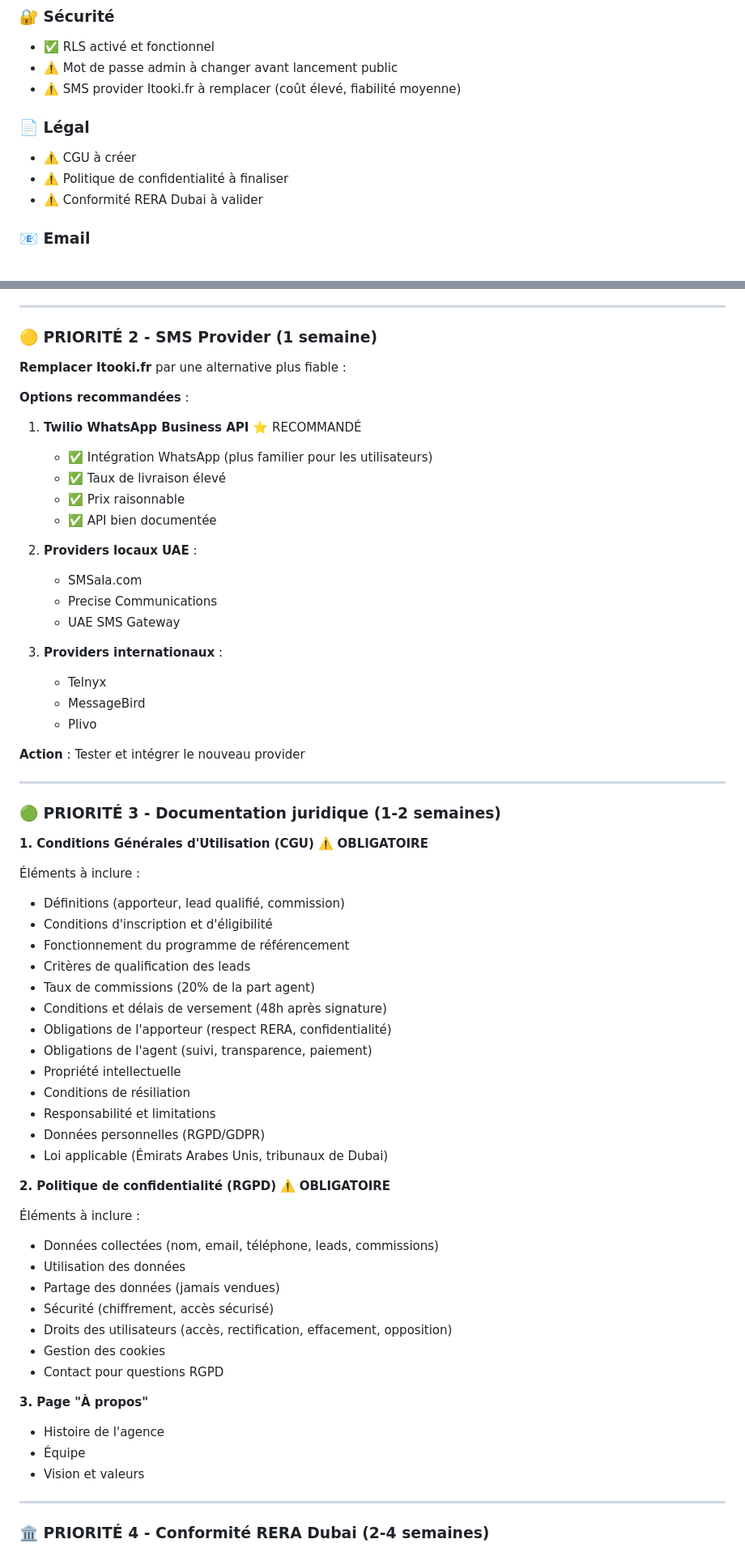
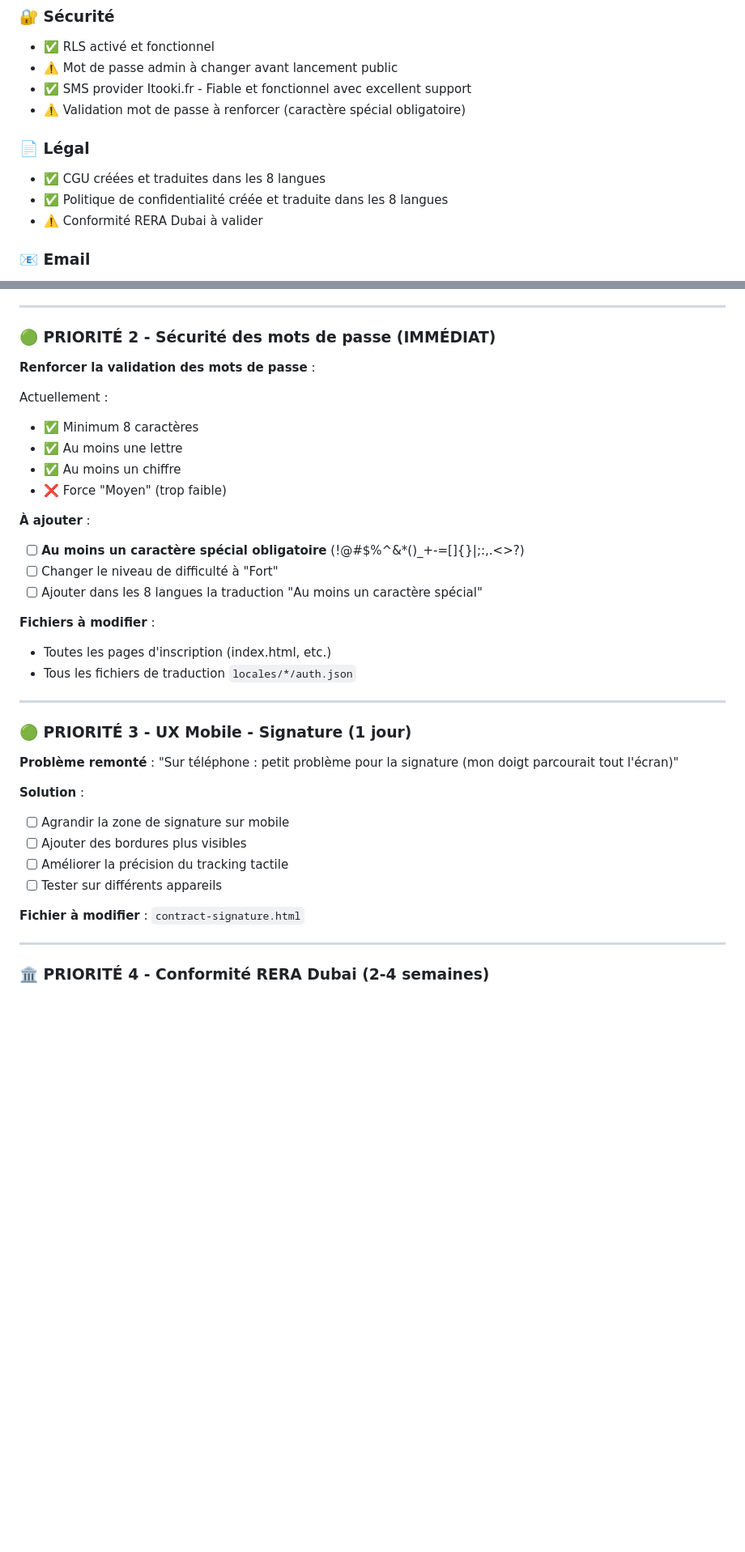
Before and after one commit to KdC98/Real-Estate-Referrer, a Markdown page: README.md, 2 parts joined by grey strips. Shown at 81% size. Drawn GitHub-style; blank space fills up the shorter version.

```diff
--- a/README.md
+++ b/README.md
@@ -264,11 +264,12 @@ locales/
 ### 🔐 Sécurité
 - ✅ RLS activé et fonctionnel
 - ⚠️ Mot de passe admin à changer avant lancement public
-- ⚠️ SMS provider Itooki.fr à remplacer (coût élevé, fiabilité moyenne)
+- ✅ SMS provider Itooki.fr - Fiable et fonctionnel avec excellent support
+- ⚠️ Validation mot de passe à renforcer (caractère spécial obligatoire)
 
 ### 📄 Légal
-- ⚠️ CGU à créer
-- ⚠️ Politique de confidentialité à finaliser
+- ✅ CGU créées et traduites dans les 8 langues
+- ✅ Politique de confidentialité créée et traduite dans les 8 langues
 - ⚠️ Conformité RERA Dubai à valider
 
 ### 📧 Email
@@ -299,66 +300,38 @@ locales/
 
 ---
 
-### 🟡 PRIORITÉ 2 - SMS Provider (1 semaine)
+### 🟢 PRIORITÉ 2 - Sécurité des mots de passe (IMMÉDIAT)
 
-**Remplacer Itooki.fr** par une alternative plus fiable :
+**Renforcer la validation des mots de passe** :
 
-**Options recommandées** :
+Actuellement :
+- ✅ Minimum 8 caractères
+- ✅ Au moins une lettre
+- ✅ Au moins un chiffre
+- ❌ Force "Moyen" (trop faible)
 
-1. **Twilio WhatsApp Business API** ⭐ RECOMMANDÉ
-   - ✅ Intégration WhatsApp (plus familier pour les utilisateurs)
-   - ✅ Taux de livraison élevé
-   - ✅ Prix raisonnable
-   - ✅ API bien documentée
+**À ajouter** :
+- [ ] **Au moins un caractère spécial obligatoire** (!@#$%^&*()_+-=[]{}|;:,.<>?)
+- [ ] Changer le niveau de difficulté à "Fort"
+- [ ] Ajouter dans les 8 langues la traduction "Au moins un caractère spécial"
 
-2. **Providers locaux UAE** :
-   - SMSala.com
-   - Precise Communications
-   - UAE SMS Gateway
-
-3. **Providers internationaux** :
-   - Telnyx
-   - MessageBird
-   - Plivo
-
-**Action** : Tester et intégrer le nouveau provider
+**Fichiers à modifier** :
+- Toutes les pages d'inscription (index.html, etc.)
+- Tous les fichiers de traduction `locales/*/auth.json`
 
 ---
 
-### 🟢 PRIORITÉ 3 - Documentation juridique (1-2 semaines)
+### 🟢 PRIORITÉ 3 - UX Mobile - Signature (1 jour)
 
-**1. Conditions Générales d'Utilisation (CGU)** ⚠️ **OBLIGATOIRE**
+**Problème remonté** : "Sur téléphone : petit problème pour la signature (mon doigt parcourait tout l'écran)"
 
-Éléments à inclure :
-- Définitions (apporteur, lead qualifié, commission)
-- Conditions d'inscription et d'éligibilité
-- Fonctionnement du programme de référencement
-- Critères de qualification des leads
-- Taux de commissions (20% de la part agent)
-- Conditions et délais de versement (48h après signature)
-- Obligations de l'apporteur (respect RERA, confidentialité)
-- Obligations de l'agent (suivi, transparence, paiement)
-- Propriété intellectuelle
-- Conditions de résiliation
-- Responsabilité et limitations
-- Données personnelles (RGPD/GDPR)
-- Loi applicable (Émirats Arabes Unis, tribunaux de Dubai)
+**Solution** :
+- [ ] Agrandir la zone de signature sur mobile
+- [ ] Ajouter des bordures plus visibles
+- [ ] Améliorer la précision du tracking tactile
+- [ ] Tester sur différents appareils
 
-**2. Politique de confidentialité (RGPD)** ⚠️ **OBLIGATOIRE**
-
-Éléments à inclure :
-- Données collectées (nom, email, téléphone, leads, commissions)
-- Utilisation des données
-- Partage des données (jamais vendues)
-- Sécurité (chiffrement, accès sécurisé)
-- Droits des utilisateurs (accès, rectification, effacement, opposition)
-- Gestion des cookies
-- Contact pour questions RGPD
-
-**3. Page "À propos"**
-- Histoire de l'agence
-- Équipe
-- Vision et valeurs
+**Fichier à modifier** : `contract-signature.html`
 
 ---
 
```
Also changed, not shown: other parts of README.md (+3 -3 lines).
